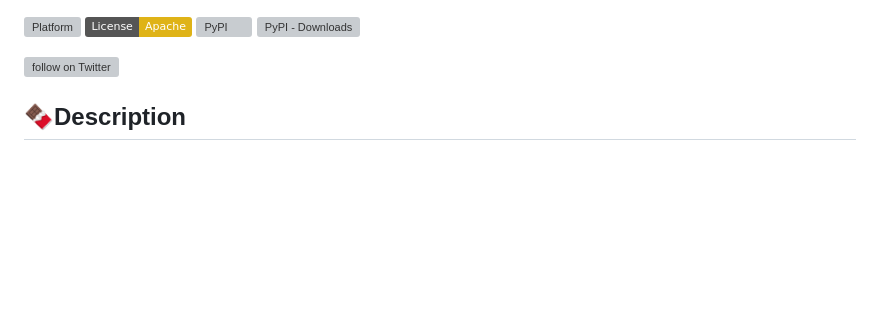
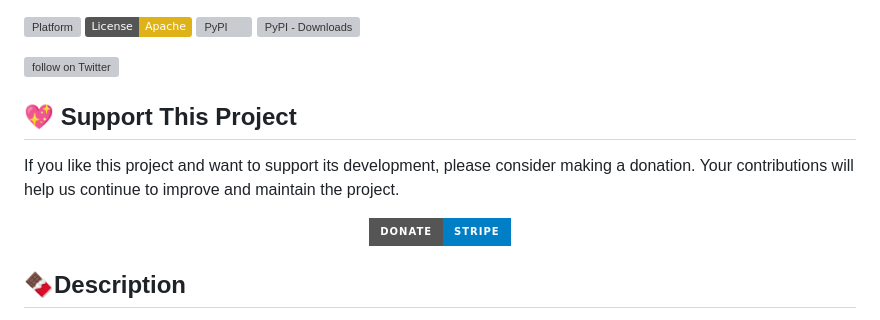
Before and after one commit to chuongmep/jupyter-forge, a Markdown page: Readme.md, the part around the change. GitHub-like rendering; badges without logos; blank space fills up the shorter version; grey boxes are pictures that could not be loaded.

```diff
--- a/Readme.md
+++ b/Readme.md
@@ -5,6 +5,18 @@
 <a href="https://twitter.com/intent/follow?screen_name=chuongmep">
 <img src="https://img.shields.io/twitter/follow/chuongmep?style=social&logo=twitter"
 alt="follow on Twitter"></a>
+
+
+## 💖 Support This Project
+
+If you like this project and want to support its development, please consider making a donation. Your contributions will help us continue to improve and maintain the project.
+
+<p align="center">
+  <a href="https://donate.stripe.com/dR67uk39keYD2Mo6ox">
+    <img src="https://img.shields.io/badge/Donate-Stripe-blue?style=for-the-badge&logo=stripe" alt="Donate with Stripe" />
+  </a>
+</p>
+
 
 ## 🍫Description
 
```
